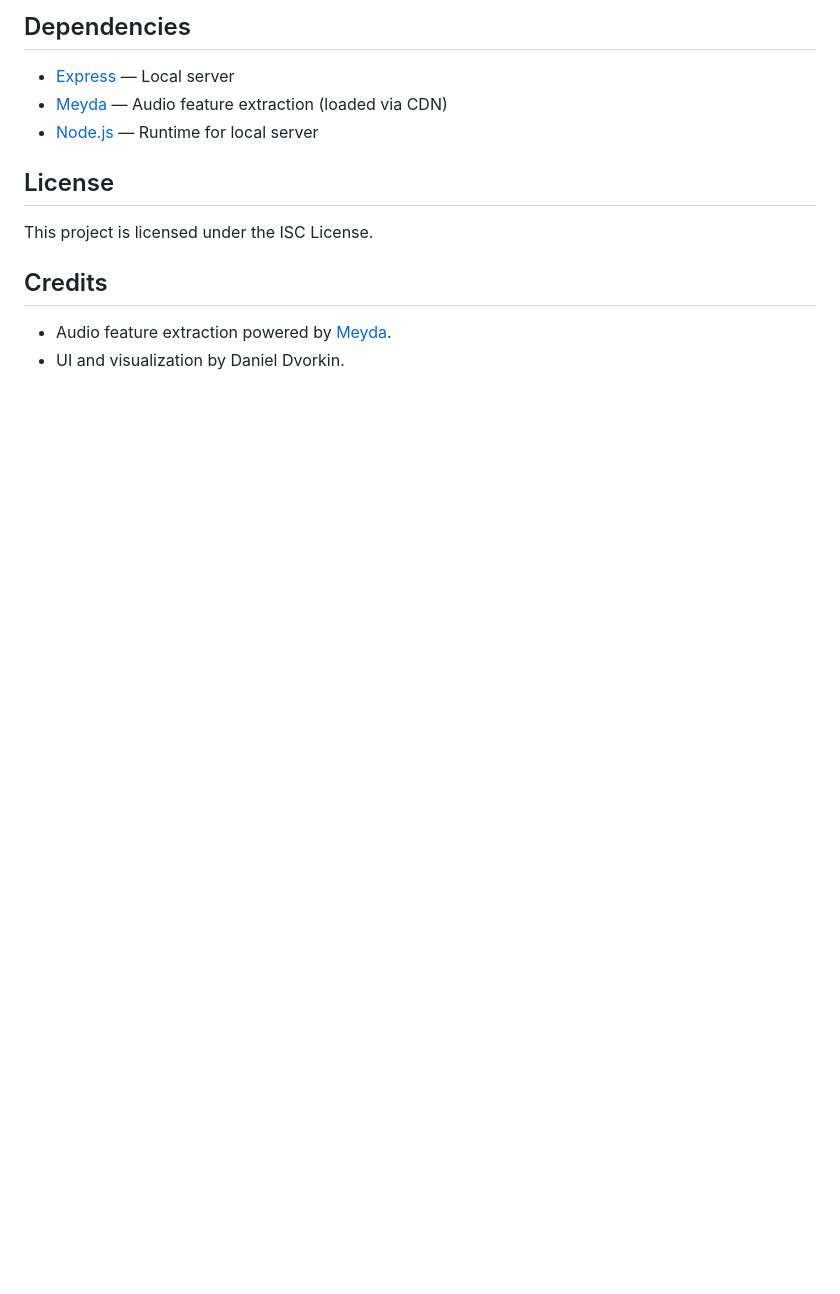
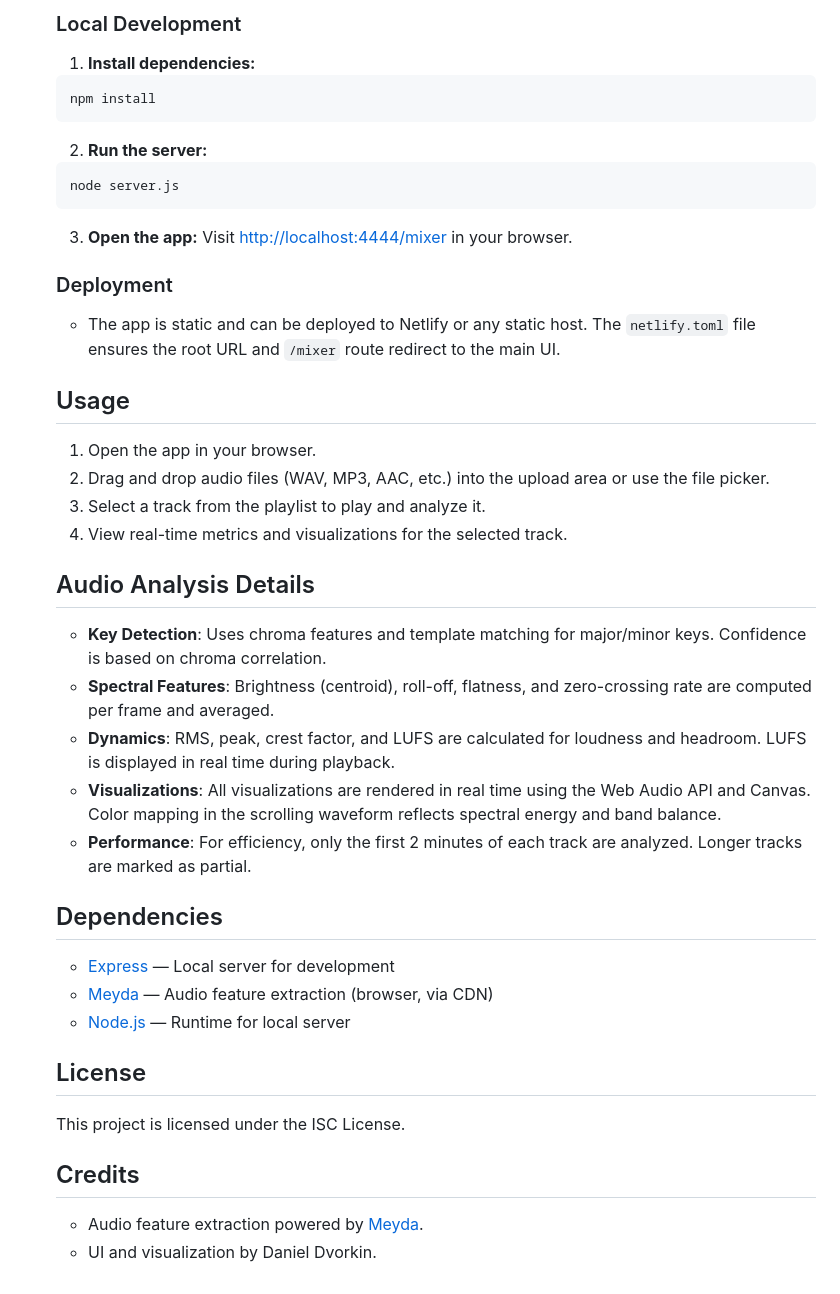
Before and after one commit to danieldvorkin/audio-vizz, a Markdown page: README.md, the part around one of its changes. GitHub-like rendering; blank space fills up the shorter version.

````diff
--- a/README.md
+++ b/README.md
@@ -74,13 +59,42 @@ This project is a web-based audio mixer and visualizer that allows users to uplo
 
-## Dependencies
-- [Express](https://expressjs.com/) — Local server
-- [Meyda](https://meyda.js.org/) — Audio feature extraction (loaded via CDN)
-- [Node.js](https://nodejs.org/) — Runtime for local server
+  ### Local Development
+  1. **Install dependencies:**
+    ```sh
+    npm install
+    ```
+  2. **Run the server:**
+    ```sh
+    node server.js
+    ```
+  3. **Open the app:**
+    Visit [http://localhost:4444/mixer](http://localhost:4444/mixer) in your browser.
 
-## License
+  ### Deployment
+  - The app is static and can be deployed to Netlify or any static host. The `netlify.toml` file ensures the root URL and `/mixer` route redirect to the main UI.
 
-This project is licensed under the ISC License.
+  ## Usage
+  1. Open the app in your browser.
+  2. Drag and drop audio files (WAV, MP3, AAC, etc.) into the upload area or use the file picker.
+  3. Select a track from the playlist to play and analyze it.
+  4. View real-time metrics and visualizations for the selected track.
 
-## Credits
-- Audio feature extraction powered by [Meyda](https://meyda.js.org/).
-- UI and visualization by Daniel Dvorkin.
+  ## Audio Analysis Details
+
+  - **Key Detection**: Uses chroma features and template matching for major/minor keys. Confidence is based on chroma correlation.
+  - **Spectral Features**: Brightness (centroid), roll-off, flatness, and zero-crossing rate are computed per frame and averaged.
+  - **Dynamics**: RMS, peak, crest factor, and LUFS are calculated for loudness and headroom. LUFS is displayed in real time during playback.
+  - **Visualizations**: All visualizations are rendered in real time using the Web Audio API and Canvas. Color mapping in the scrolling waveform reflects spectral energy and band balance.
+  - **Performance**: For efficiency, only the first 2 minutes of each track are analyzed. Longer tracks are marked as partial.
+
+  ## Dependencies
+  - [Express](https://expressjs.com/) — Local server for development
+  - [Meyda](https://meyda.js.org/) — Audio feature extraction (browser, via CDN)
+  - [Node.js](https://nodejs.org/) — Runtime for local server
+
+  ## License
+
+  This project is licensed under the ISC License.
+
+  ## Credits
+  - Audio feature extraction powered by [Meyda](https://meyda.js.org/).
+  - UI and visualization by Daniel Dvorkin.
````
Also changed, not shown: other parts of README.md (+36 -51 lines).
